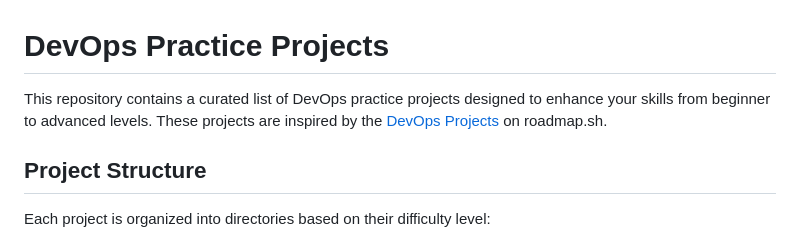
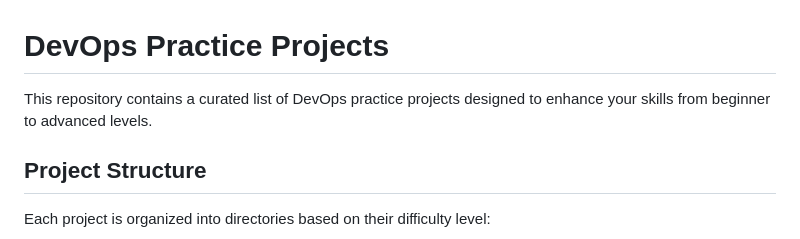
Before and after one commit to tejsinghani-mohit/devops-projects, a Markdown page: README.md, the part around one of its changes. GitHub-like rendering.

```diff
--- a/README.md
+++ b/README.md
@@ -1,6 +1,6 @@
 # DevOps Practice Projects
 
-This repository contains a curated list of DevOps practice projects designed to enhance your skills from beginner to advanced levels. These projects are inspired by the [DevOps Projects](https://roadmap.sh/devops/projects) on roadmap.sh.
+This repository contains a curated list of DevOps practice projects designed to enhance your skills from beginner to advanced levels.
 
 ## Project Structure
 
```
Also changed, not shown: other parts of README.md (+1 -1 lines).
